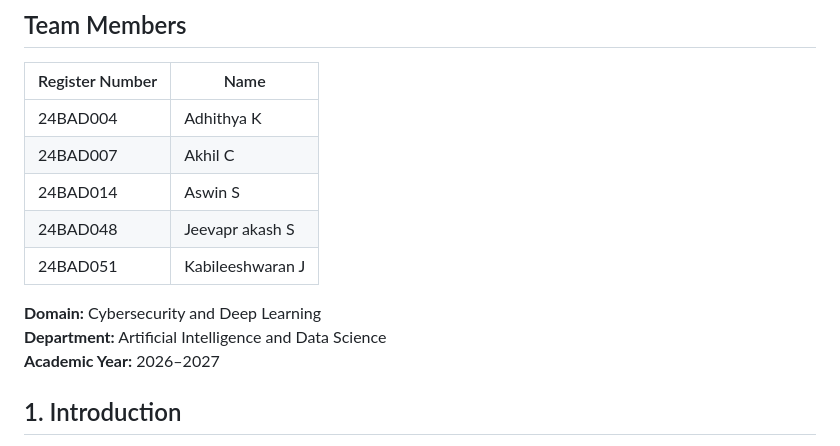
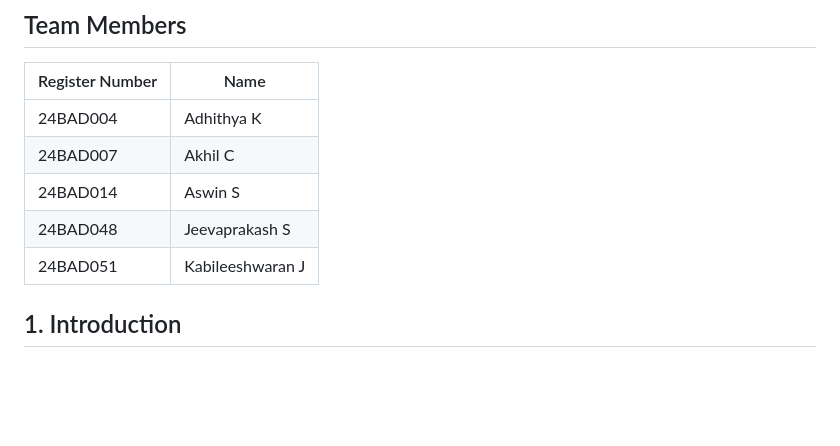
Before and after one commit to adhithya123456433/AI-Based-Network-Attack-Forecasting-from-Network-Traffic-Data, a Markdown page: network_world_model/README.md, the part around the change. Drawn GitHub-style; blank space fills up the shorter version.

```diff
--- a/network_world_model/README.md
+++ b/network_world_model/README.md
@@ -7,12 +7,8 @@
 | 24BAD004 | Adhithya K |
 | 24BAD007 | Akhil C |
 | 24BAD014 | Aswin S |
-| 24BAD048 | Jeevapr akash S |
+| 24BAD048 | Jeevaprakash S |
 | 24BAD051 | Kabileeshwaran J |
-
-**Domain:** Cybersecurity and Deep Learning
-**Department:** Artificial Intelligence and Data Science
-**Academic Year:** 2026–2027
 
 ## 1. Introduction
 
```
